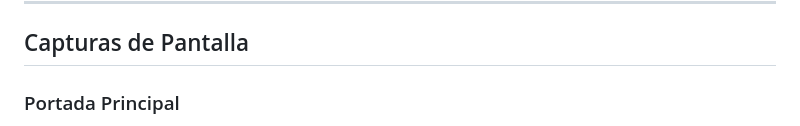
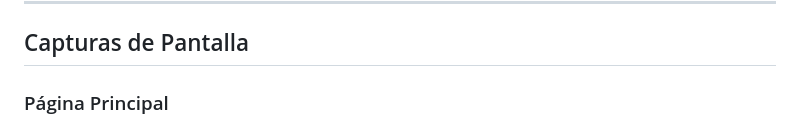
Before and after one commit to GimEscalante/PFO2-FRONTEND, a Markdown page: README.md, the part around one of its changes. GitHub-like rendering.

```diff
--- a/README.md
+++ b/README.md
@@ -172,6 +172,6 @@ El siguiente prompt fue enviado de forma idéntica a ambos agentes:
 
 ## Capturas de Pantalla
 
-### Portada Principal
+### Página Principal
 
 
```
Also changed, not shown: other parts of README.md (+11 -8 lines).
